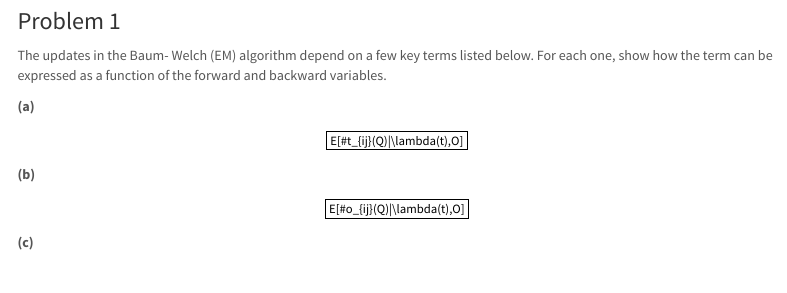
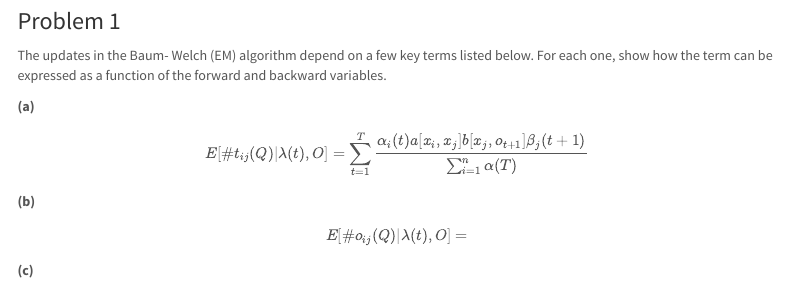
Before and after one commit to biophilross/CompBio, an R Markdown document (analysis/hw6.Rmd): the page in a window 1100 px wide, from 290 px down. Rendered offline with R 4.5, knitr and Pandoc, with nearby package versions; menus at the side of the page are left out.

Commit message:
working on hw 6

```diff
--- a/analysis/hw6.Rmd
+++ b/analysis/hw6.Rmd
@@ -25,13 +25,13 @@ The updates in the Baum- Welch (EM) algorithm depend on a few key terms listed b
 **(a)**
 
 $$
-E[#t_{ij}(Q)|\lambda(t),O]
+E[\#t_{ij}(Q)|\lambda(t),O] = \sum_{t=1}^{T}\frac{\alpha_{i}(t)a[x_{i},x_j]b[x_{j},o_{t+1}]\beta_{j}(t+1)}{\sum_{i=1}^{n}\alpha_{}(T)}
 $$
 
 **(b)**
 
 $$
-E[#o_{ij}(Q)|\lambda(t),O]
+E[\#o_{ij}(Q)|\lambda(t),O] =
 $$
 
 **(c)**
```
Also changed, not shown: analysis/hw6.Rmd (4 more changed lines).
